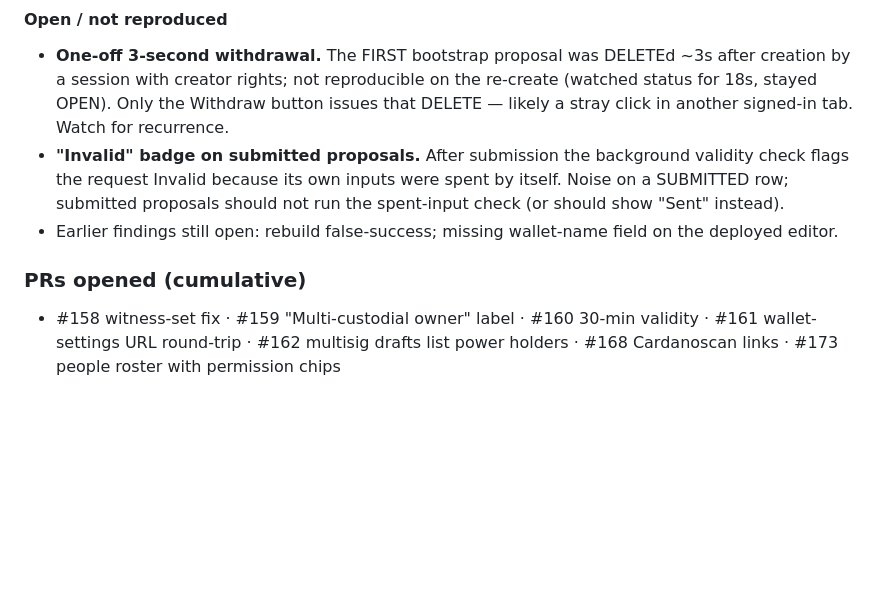
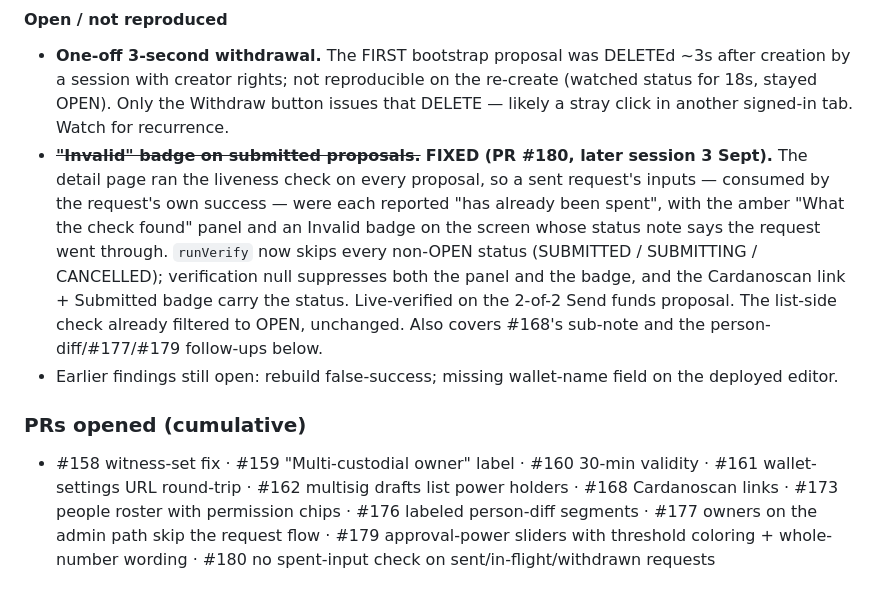
Before and after one commit to schaier-io/epora-wallet, a Markdown page: e2e-findings-2026-09-02.md, the part around the change. GitHub-like rendering; blank space fills up the shorter version.

Commit message:
docs: mark the submitted-proposal Invalid badge finding fixed by PR #180

```diff
--- a/e2e-findings-2026-09-02.md
+++ b/e2e-findings-2026-09-02.md
@@ -439,8 +439,8 @@ session an address typo (truncated bech32 checksum) was correctly caught by the
 #### Open / not reproduced
 
 - **One-off 3-second withdrawal.** The FIRST bootstrap proposal was DELETEd ~3s after creation by a session with creator rights; not reproducible on the re-create (watched status for 18s, stayed OPEN). Only the Withdraw button issues that DELETE — likely a stray click in another signed-in tab. Watch for recurrence.
-- **"Invalid" badge on submitted proposals.** After submission the background validity check flags the request Invalid because its own inputs were spent by itself. Noise on a SUBMITTED row; submitted proposals should not run the spent-input check (or should show "Sent" instead).
+- ~~**"Invalid" badge on submitted proposals.**~~ **FIXED (PR #180, later session 3 Sept).** The detail page ran the liveness check on every proposal, so a sent request's inputs — consumed by the request's own success — were each reported "has already been spent", with the amber "What the check found" panel and an Invalid badge on the screen whose status note says the request went through. `runVerify` now skips every non-OPEN status (SUBMITTED / SUBMITTING / CANCELLED); verification null suppresses both the panel and the badge, and the Cardanoscan link + Submitted badge carry the status. Live-verified on the 2-of-2 Send funds proposal. The list-side check already filtered to OPEN, unchanged. Also covers #168's sub-note and the person-diff/#177/#179 follow-ups below.
 - Earlier findings still open: rebuild false-success; missing wallet-name field on the deployed editor.
 
 ### PRs opened (cumulative)
-- #158 witness-set fix · #159 "Multi-custodial owner" label · #160 30-min validity · #161 wallet-settings URL round-trip · #162 multisig drafts list power holders · #168 Cardanoscan links · #173 people roster with permission chips
+- #158 witness-set fix · #159 "Multi-custodial owner" label · #160 30-min validity · #161 wallet-settings URL round-trip · #162 multisig drafts list power holders · #168 Cardanoscan links · #173 people roster with permission chips · #176 labeled person-diff segments · #177 owners on the admin path skip the request flow · #179 approval-power sliders with threshold coloring + whole-number wording · #180 no spent-input check on sent/in-flight/withdrawn requests
```
